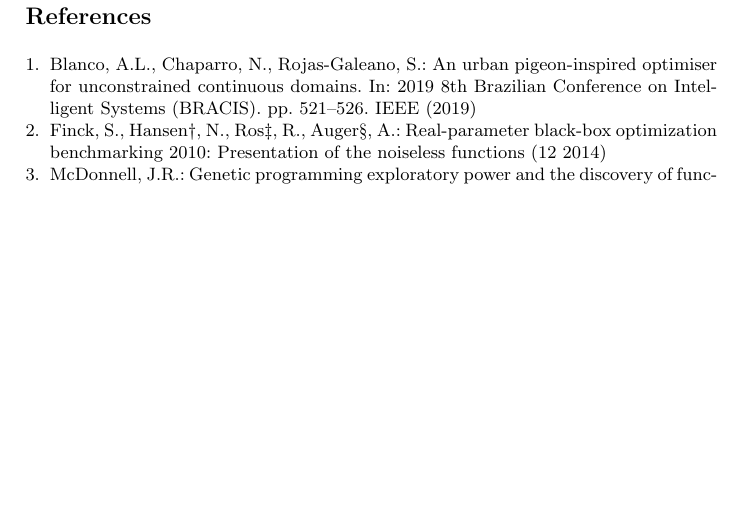
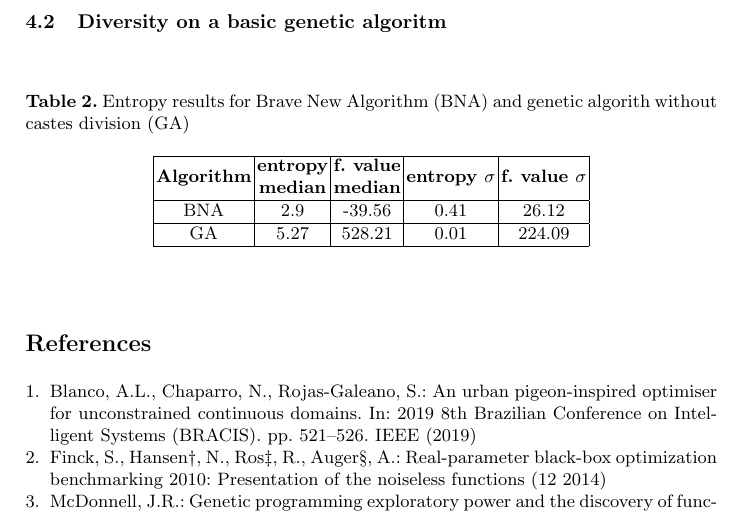
Before and after one commit to JJ/brave-new-algorithm, a LaTeX paper (brave-new-algorithm.tex, which reads first_experiment.tex): part of page 6 of 6, cut at the place of the change, the shorter picture padded with empty space. Compiled offline with pdfLaTeX.

Commit message:
Add normal genetic algorithm comparation

```diff
--- a/first_experiment.tex
+++ b/first_experiment.tex
@@ -66,3 +66,16 @@ when the entropy stays with similar values for multiple generations is when it g
 
 With this information we can now compare the diversity of our algorithm with the behaviour of a genetic algorithm without
 castes division.
+
+\subsection{Diversity on a basic genetic algoritm}
+
+\begin{table}[]
+    \centering
+    \caption{Entropy results for Brave New Algorithm (BNA) and genetic algorith without castes division (GA)}
+    \begin{tabular}{|c|c|c|c|c|}
+    \hline
+    \textbf{Algorithm} & \textbf{\begin{tabular}[c]{@{}c@{}}entropy\\ median\end{tabular}} & \textbf{\begin{tabular}[c]{@{}c@{}}f. value\\ median\end{tabular}} & \textbf{entropy $\sigma$} & \textbf{f. value $\sigma$} \\ \hline
+    BNA                & 2.9                                                               & -39.56                                                             & 0.41             & 26.12             \\ \hline
+    GA                 & 5.27                                                              & 528.21                                                             & 0.01             & 224.09            \\ \hline
+    \end{tabular}
+    \end{table}
```
Also changed, not shown: figures/Rastrigin_diversity_algs_comparation.png (added).
